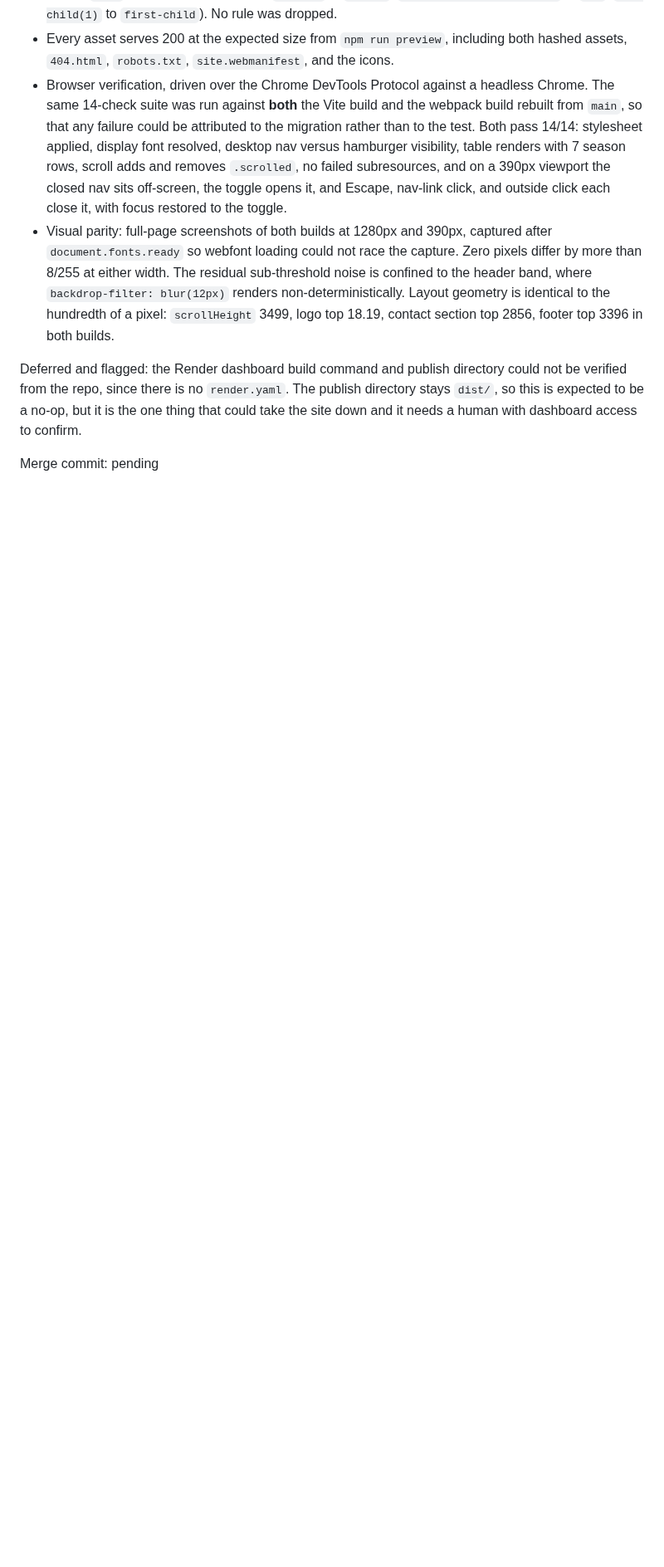
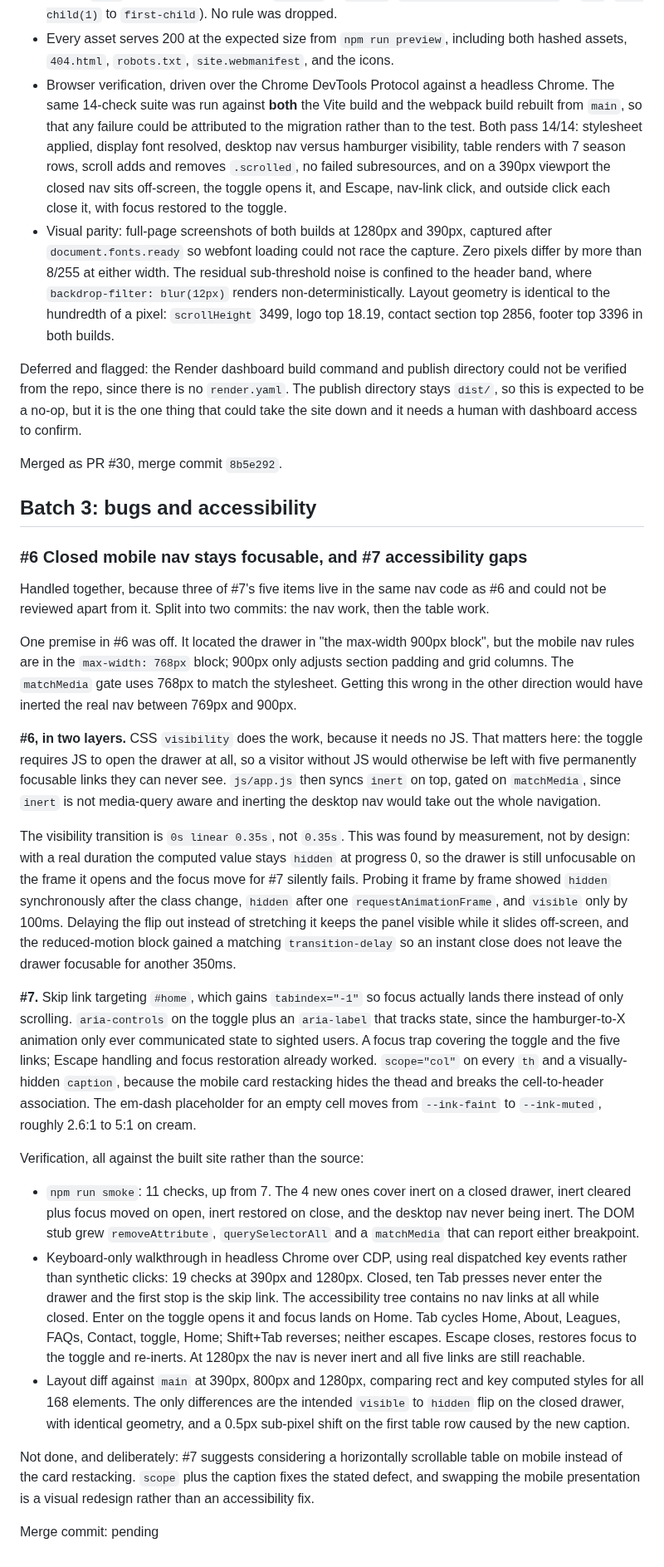
Before and after one commit to GeoBradDev/GatewaySmashPickleball, a Markdown page: WORKLOG.md, the part around the change. Shown at 83% size. Drawn GitHub-style; blank space fills up the shorter version.

Commit message:
docs: record the batch 3 accessibility work in WORKLOG

```diff
--- a/WORKLOG.md
+++ b/WORKLOG.md
@@ -154,4 +154,70 @@ not be verified from the repo, since there is no `render.yaml`. The publish dire
 stays `dist/`, so this is expected to be a no-op, but it is the one thing that could
 take the site down and it needs a human with dashboard access to confirm.
 
+Merged as PR #30, merge commit `8b5e292`.
+
+## Batch 3: bugs and accessibility
+
+### #6 Closed mobile nav stays focusable, and #7 accessibility gaps
+
+Handled together, because three of #7's five items live in the same nav code as
+#6 and could not be reviewed apart from it. Split into two commits: the nav work,
+then the table work.
+
+One premise in #6 was off. It located the drawer in "the max-width 900px block",
+but the mobile nav rules are in the `max-width: 768px` block; 900px only adjusts
+section padding and grid columns. The `matchMedia` gate uses 768px to match the
+stylesheet. Getting this wrong in the other direction would have inerted the real
+nav between 769px and 900px.
+
+**#6, in two layers.** CSS `visibility` does the work, because it needs no JS.
+That matters here: the toggle requires JS to open the drawer at all, so a visitor
+without JS would otherwise be left with five permanently focusable links they can
+never see. `js/app.js` then syncs `inert` on top, gated on `matchMedia`, since
+`inert` is not media-query aware and inerting the desktop nav would take out the
+whole navigation.
+
+The visibility transition is `0s linear 0.35s`, not `0.35s`. This was found by
+measurement, not by design: with a real duration the computed value stays `hidden`
+at progress 0, so the drawer is still unfocusable on the frame it opens and the
+focus move for #7 silently fails. Probing it frame by frame showed `hidden`
+synchronously after the class change, `hidden` after one `requestAnimationFrame`,
+and `visible` only by 100ms. Delaying the flip out instead of stretching it keeps
+the panel visible while it slides off-screen, and the reduced-motion block gained
+a matching `transition-delay` so an instant close does not leave the drawer
+focusable for another 350ms.
+
+**#7.** Skip link targeting `#home`, which gains `tabindex="-1"` so focus actually
+lands there instead of only scrolling. `aria-controls` on the toggle plus an
+`aria-label` that tracks state, since the hamburger-to-X animation only ever
+communicated state to sighted users. A focus trap covering the toggle and the five
+links; Escape handling and focus restoration already worked. `scope="col"` on every
+`th` and a visually-hidden `caption`, because the mobile card restacking hides the
+thead and breaks the cell-to-header association. The em-dash placeholder for an
+empty cell moves from `--ink-faint` to `--ink-muted`, roughly 2.6:1 to 5:1 on cream.
+
+Verification, all against the built site rather than the source:
+
+- `npm run smoke`: 11 checks, up from 7. The 4 new ones cover inert on a closed
+  drawer, inert cleared plus focus moved on open, inert restored on close, and the
+  desktop nav never being inert. The DOM stub grew `removeAttribute`,
+  `querySelectorAll` and a `matchMedia` that can report either breakpoint.
+- Keyboard-only walkthrough in headless Chrome over CDP, using real dispatched key
+  events rather than synthetic clicks: 19 checks at 390px and 1280px. Closed, ten
+  Tab presses never enter the drawer and the first stop is the skip link. The
+  accessibility tree contains no nav links at all while closed. Enter on the toggle
+  opens it and focus lands on Home. Tab cycles Home, About, Leagues, FAQs, Contact,
+  toggle, Home; Shift+Tab reverses; neither escapes. Escape closes, restores focus
+  to the toggle and re-inerts. At 1280px the nav is never inert and all five links
+  are still reachable.
+- Layout diff against `main` at 390px, 800px and 1280px, comparing rect and key
+  computed styles for all 168 elements. The only differences are the intended
+  `visible` to `hidden` flip on the closed drawer, with identical geometry, and a
+  0.5px sub-pixel shift on the first table row caused by the new caption.
+
+Not done, and deliberately: #7 suggests considering a horizontally scrollable table
+on mobile instead of the card restacking. `scope` plus the caption fixes the stated
+defect, and swapping the mobile presentation is a visual redesign rather than an
+accessibility fix.
+
 Merge commit: pending
```
